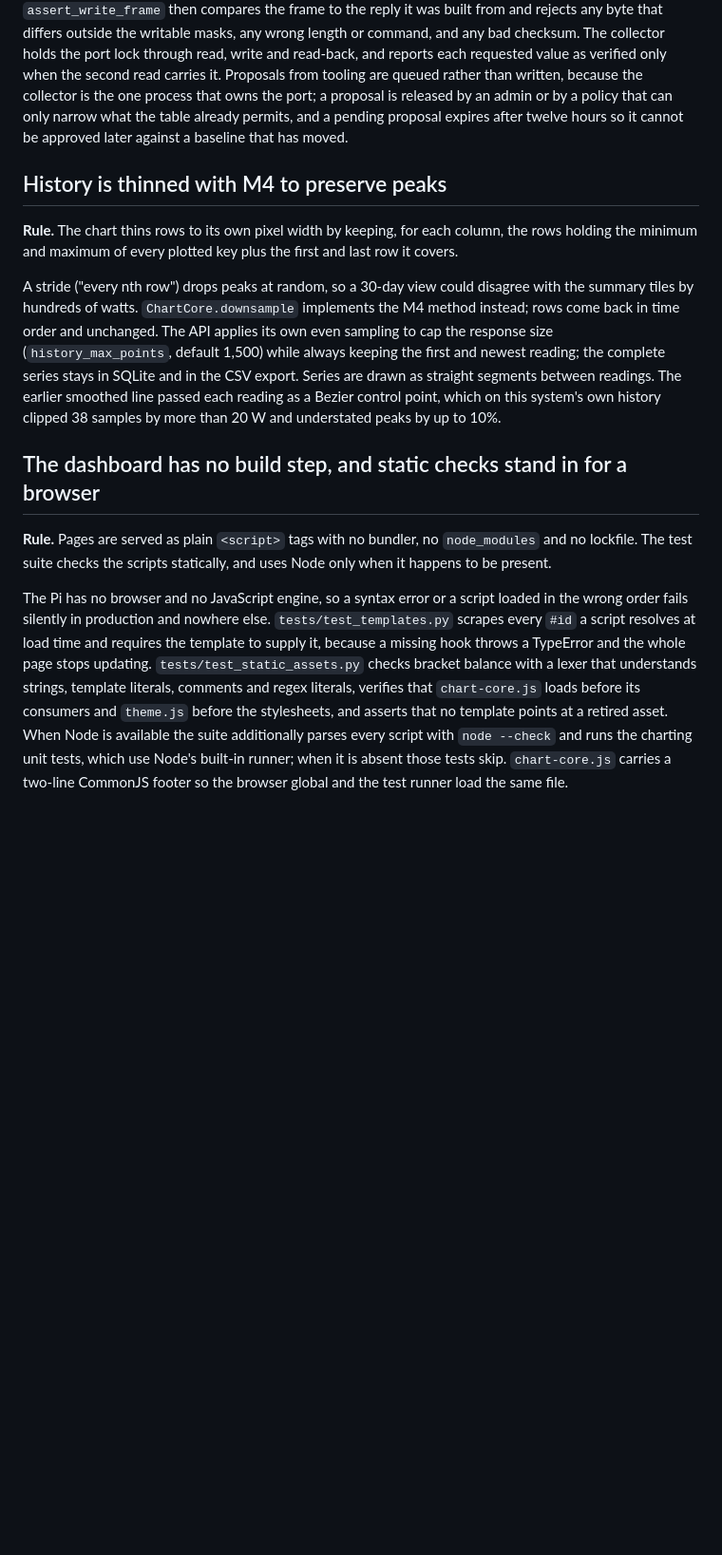
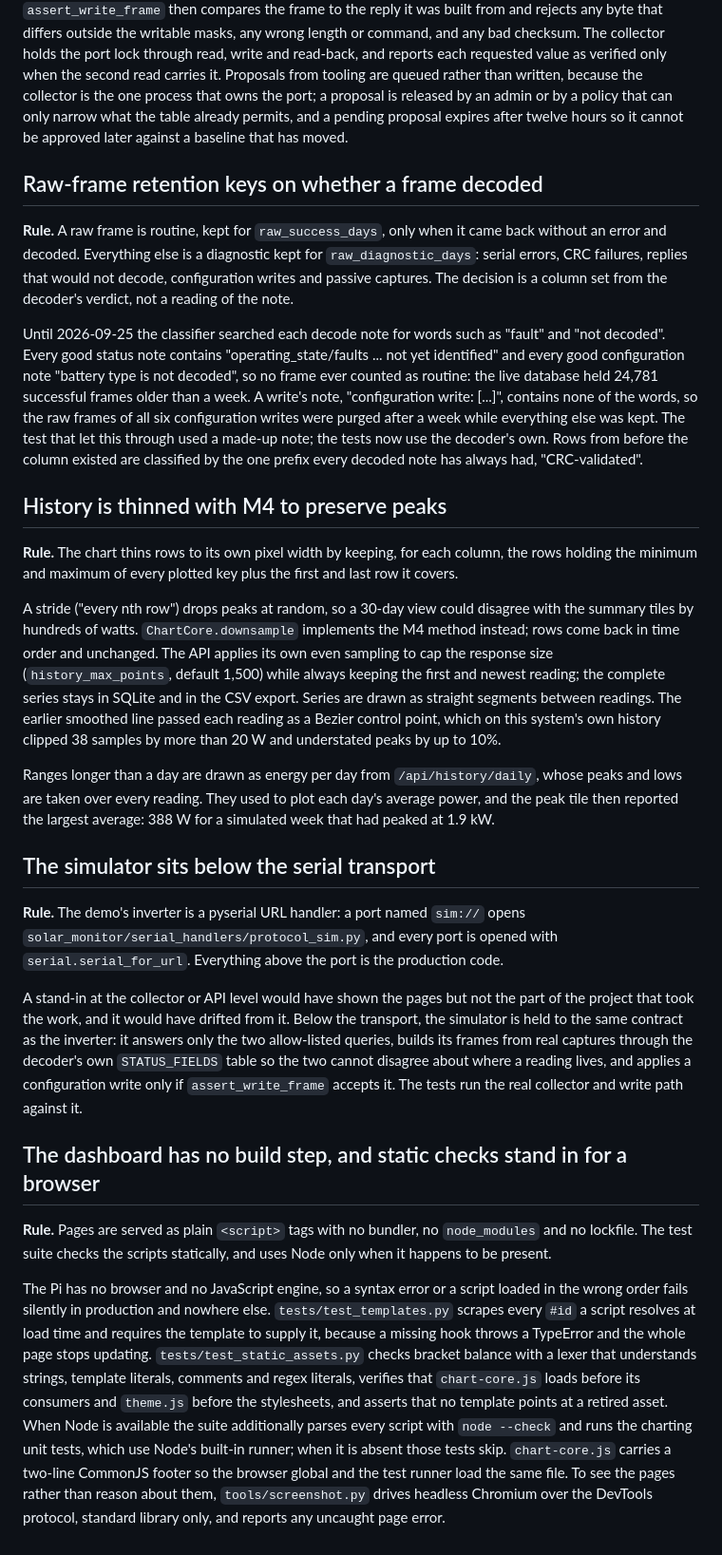
Before and after one commit to AbdelRahmanBouri/sumry-hgx-solar-monitor, a Markdown page: docs/decisions.md, the part around one of its changes. Shown at 95% size. Drawn GitHub-style; blank space fills up the shorter version.

Commit message:
Date the panel dump, and record three decisions it was missing
docs/decisions.md said a full panel dump had validated the other 24
decoded settings, inside the paragraph about 2026-09-05, as though it had
happened then. It had not: that claim was first made -- and retracted as
unfounded -- in a working session that ended on 2026-09-08, when only
menu 05 had been read. A real reading of every menu did come later, on 2026-09-17,
and checking it against the configuration snapshots from those hours
bears the sentence out: all 24 decoded fields the panel shows match,
including the writes to menus 29 and 06. The paragraph now says when and
what, and points at the one disagreement.

New entries: register 82 is not an equalization switch (the README cites
it, and only a code comment explained why); raw-frame retention keys on a
decoded flag rather than words in the note, with what the old rule did;
and the simulator sits below the serial transport. The thinning entry
notes that multi-day ranges are now energy per day, and the static-checks
entry mentions the screenshot tool.

```diff
--- a/docs/decisions.md
+++ b/docs/decisions.md
@@ -78,14 +86,28 @@ Each of this array's 4-module series strings carries two modules on each face. S
 
 The HGX has no per-register write. Command `0x0010` takes the entire 94-byte block, so the only safe frame is the block the inverter just sent. `build_config_write` refuses a reply that is not a valid configuration read, an unknown field, or a value outside the inverter's own menu range. `assert_write_frame` then compares the frame to the reply it was built from and rejects any byte that differs outside the writable masks, any wrong length or command, and any bad checksum. The collector holds the port lock through read, write and read-back, and reports each requested value as verified only when the second read carries it. Proposals from tooling are queued rather than written, because the collector is the one process that owns the port; a proposal is released by an admin or by a policy that can only narrow what the table already permits, and a pending proposal expires after twelve hours so it cannot be approved later against a baseline that has moved.
 
+## Raw-frame retention keys on whether a frame decoded
+
+**Rule.** A raw frame is routine, kept for `raw_success_days`, only when it came back without an error and decoded. Everything else is a diagnostic kept for `raw_diagnostic_days`: serial errors, CRC failures, replies that would not decode, configuration writes and passive captures. The decision is a column set from the decoder's verdict, not a reading of the note.
+
+Until 2026-09-25 the classifier searched each decode note for words such as "fault" and "not decoded". Every good status note contains "operating_state/faults ... not yet identified" and every good configuration note "battery type is not decoded", so no frame ever counted as routine: the live database held 24,781 successful frames older than a week. A write's note, "configuration write: [...]", contains none of the words, so the raw frames of all six configuration writes were purged after a week while everything else was kept. The test that let this through used a made-up note; the tests now use the decoder's own. Rows from before the column existed are classified by the one prefix every decoded note has always had, "CRC-validated".
+
 ## History is thinned with M4 to preserve peaks
 
 **Rule.** The chart thins rows to its own pixel width by keeping, for each column, the rows holding the minimum and maximum of every plotted key plus the first and last row it covers.
 
 A stride ("every nth row") drops peaks at random, so a 30-day view could disagree with the summary tiles by hundreds of watts. `ChartCore.downsample` implements the M4 method instead; rows come back in time order and unchanged. The API applies its own even sampling to cap the response size (`history_max_points`, default 1,500) while always keeping the first and newest reading; the complete series stays in SQLite and in the CSV export. Series are drawn as straight segments between readings. The earlier smoothed line passed each reading as a Bezier control point, which on this system's own history clipped 38 samples by more than 20 W and understated peaks by up to 10%.
 
+Ranges longer than a day are drawn as energy per day from `/api/history/daily`, whose peaks and lows are taken over every reading. They used to plot each day's average power, and the peak tile then reported the largest average: 388 W for a simulated week that had peaked at 1.9 kW.
+
+## The simulator sits below the serial transport
+
+**Rule.** The demo's inverter is a pyserial URL handler: a port named `sim://` opens `solar_monitor/serial_handlers/protocol_sim.py`, and every port is opened with `serial.serial_for_url`. Everything above the port is the production code.
+
+A stand-in at the collector or API level would have shown the pages but not the part of the project that took the work, and it would have drifted from it. Below the transport, the simulator is held to the same contract as the inverter: it answers only the two allow-listed queries, builds its frames from real captures through the decoder's own `STATUS_FIELDS` table so the two cannot disagree about where a reading lives, and applies a configuration write only if `assert_write_frame` accepts it. The tests run the real collector and write path against it.
+
 ## The dashboard has no build step, and static checks stand in for a browser
 
 **Rule.** Pages are served as plain `<script>` tags with no bundler, no `node_modules` and no lockfile. The test suite checks the scripts statically, and uses Node only when it happens to be present.
 
-The Pi has no browser and no JavaScript engine, so a syntax error or a script loaded in the wrong order fails silently in production and nowhere else. `tests/test_templates.py` scrapes every `#id` a script resolves at load time and requires the template to supply it, because a missing hook throws a TypeError and the whole page stops updating. `tests/test_static_assets.py` checks bracket balance with a lexer that understands strings, template literals, comments and regex literals, verifies that `chart-core.js` loads before its consumers and `theme.js` before the stylesheets, and asserts that no template points at a retired asset. When Node is available the suite additionally parses every script with `node --check` and runs the charting unit tests, which use Node's built-in runner; when it is absent those tests skip. `chart-core.js` carries a two-line CommonJS footer so the browser global and the test runner load the same file.
+The Pi has no browser and no JavaScript engine, so a syntax error or a script loaded in the wrong order fails silently in production and nowhere else. `tests/test_templates.py` scrapes every `#id` a script resolves at load time and requires the template to supply it, because a missing hook throws a TypeError and the whole page stops updating. `tests/test_static_assets.py` checks bracket balance with a lexer that understands strings, template literals, comments and regex literals, verifies that `chart-core.js` loads before its consumers and `theme.js` before the stylesheets, and asserts that no template points at a retired asset. When Node is available the suite additionally parses every script with `node --check` and runs the charting unit tests, which use Node's built-in runner; when it is absent those tests skip. `chart-core.js` carries a two-line CommonJS footer so the browser global and the test runner load the same file. To see the pages rather than reason about them, `tools/screenshot.py` drives headless Chromium over the DevTools protocol, standard library only, and reports any uncaught page error.
```
Also changed, not shown: other parts of docs/decisions.md (+9 -1 lines).
